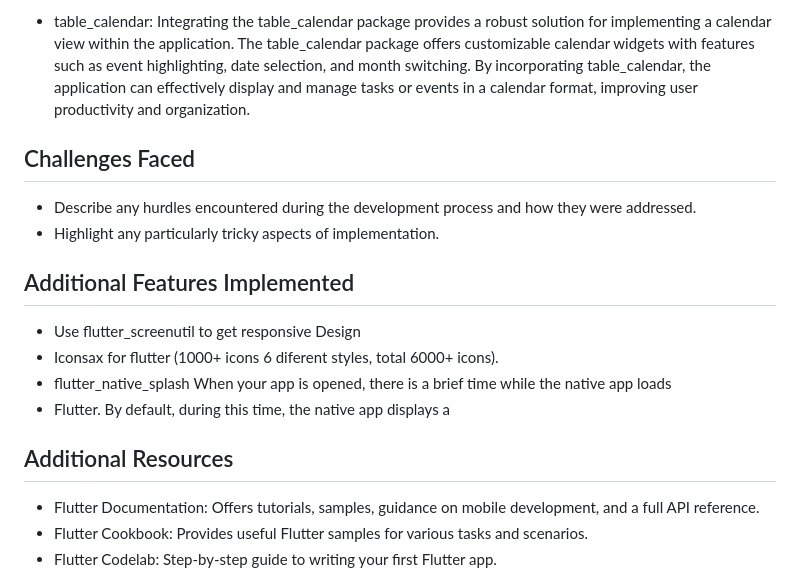
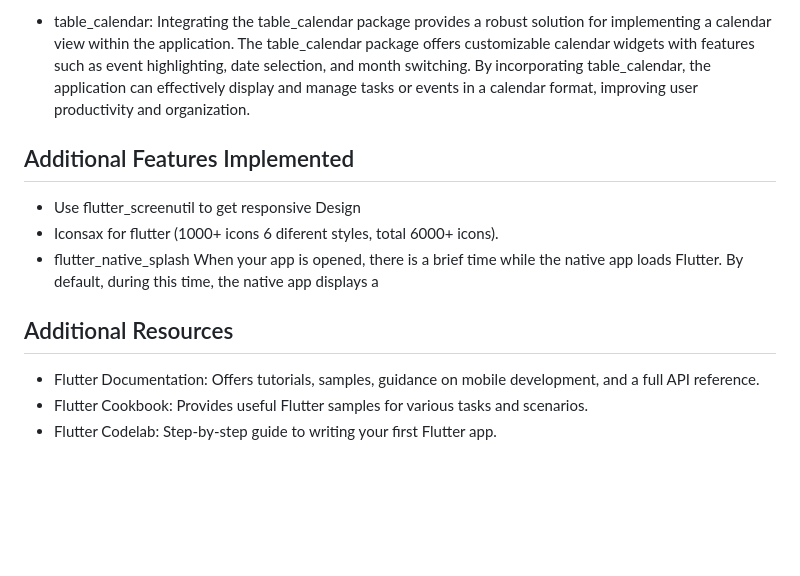
Before and after one commit to AbdoAnany/Task-Manager-App, a Markdown page: README.md, the part around the change printed below. Rendered like a GitHub page; blank space fills up the shorter version.

```diff
--- a/README.md
+++ b/README.md
@@ -24,18 +24,16 @@ Design Decisions
 
 * table_calendar: Integrating the table_calendar package provides a robust solution for implementing a calendar view within the application. The table_calendar package offers customizable calendar widgets with features such as event highlighting, date selection, and month switching. By incorporating table_calendar, the application can effectively display and manage tasks or events in a calendar format, improving user productivity and organization.
 
-## Challenges Faced
-* Describe any hurdles encountered during the development process and how they were addressed.
-* Highlight any particularly tricky aspects of implementation.
+
 
 ## Additional Features Implemented
 * Use flutter_screenutil to get responsive Design
 * Iconsax for flutter (1000+ icons 6 diferent styles, total 6000+ icons).
-* flutter_native_splash When your app is opened, there is a brief time while the native app loads
-* Flutter. By default, during this time, the native app displays a
+* flutter_native_splash When your app is opened, there is a brief time while the native app loads Flutter. By default, during this time, the native app displays a
 
 
 ## Additional Resources
+
 * Flutter Documentation: Offers tutorials, samples, guidance on mobile development, and a full API reference.
 * Flutter Cookbook: Provides useful Flutter samples for various tasks and scenarios.
 * Flutter Codelab: Step-by-step guide to writing your first Flutter app.
```
Also changed, not shown: other parts of README.md (+1 -1 lines).
